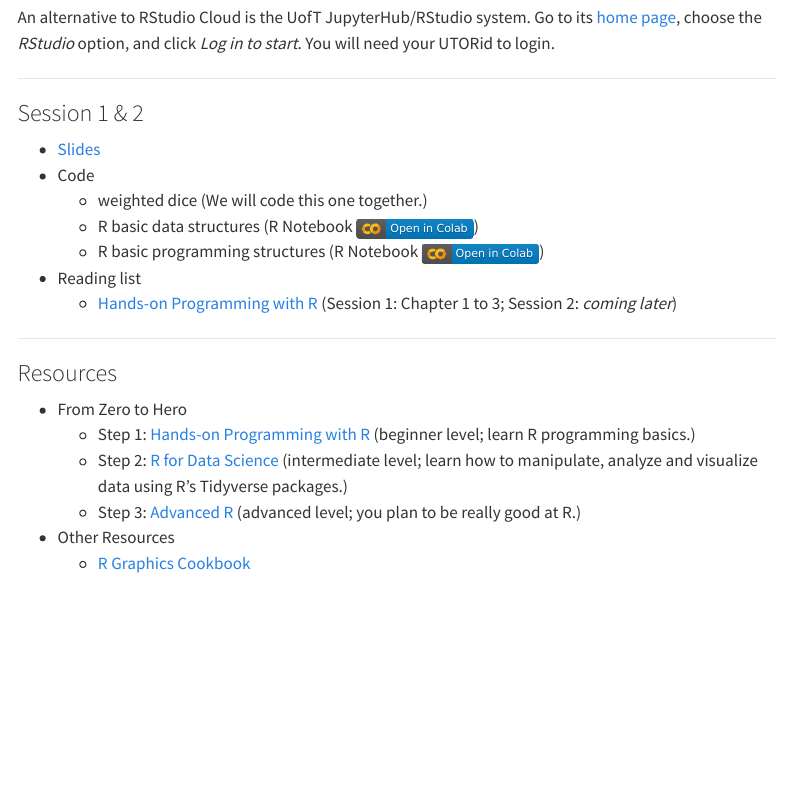
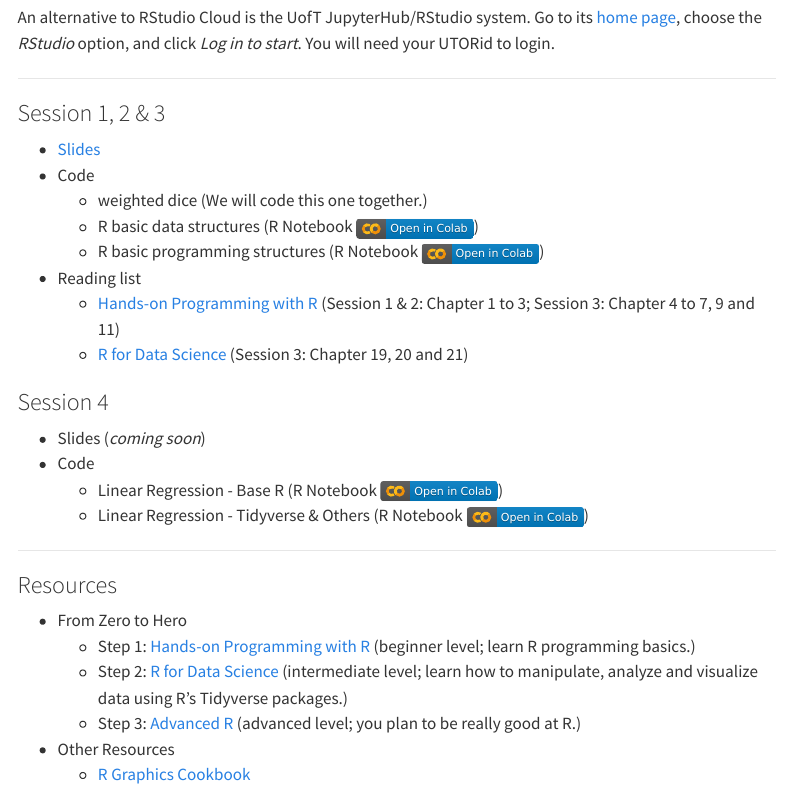
Before and after one commit to tdmdal/r-intro-2022-fall, a Quarto document (index.qmd): the page in a window 1100 px wide, from 320 px down. Rendered offline with R 4.5, knitr and Pandoc in place of Quarto, with nearby package versions; menus at the side of the page are left out.

Commit message:
added materials for session 4

```diff
--- a/index.qmd
+++ b/index.qmd
@@ -16,7 +16,7 @@
 
 ------------------------------------------------------------------------
 
-### Session 1 & 2
+### Session 1, 2 & 3
 
 - [Slides](r_intro_part1.pdf)
 - Code
@@ -24,8 +24,15 @@
     - R basic data structures (R Notebook [![](colab-badge.svg)](https://colab.research.google.com/github/tdmdal/r-intro-2022-fall/blob/master/docs/R_Basic_Data_Structures.ipynb))
     - R basic programming structures (R Notebook [![](colab-badge.svg)](https://colab.research.google.com/github/tdmdal/r-intro-2022-fall/blob/master/docs/R_Basic_Programming_Structures.ipynb))
 - Reading list
-    - [Hands-on Programming with R](https://rstudio-education.github.io/hopr/) (Session 1: Chapter 1 to 3; Session 2: *coming later*)
+    - [Hands-on Programming with R](https://rstudio-education.github.io/hopr/) (Session 1 & 2: Chapter 1 to 3; Session 3: Chapter 4 to 7, 9 and 11)
+    - [R for Data Science](https://r4ds.had.co.nz/) (Session 3: Chapter 19, 20 and 21)
 
+### Session 4
+
+- Slides (*coming soon*)
+- Code
+    - Linear Regression - Base R (R Notebook [![](colab-badge.svg)](https://colab.research.google.com/github/tdmdal/r-intro-2022-fall/blob/master/docs/Housing_Prices_Regression_Analysis_(with_base_R).ipynb))
+    - Linear Regression - Tidyverse & Others (R Notebook [![](colab-badge.svg)](https://colab.research.google.com/github/tdmdal/r-intro-2022-fall/blob/master/docs/Housing_Prices_Regression_Analysis_(with_Tidyverse_and_Others).ipynb))
 
 ------------------------------------------------------------------------
 
```
Also changed, not shown: docs/search.json, 5 other files.
